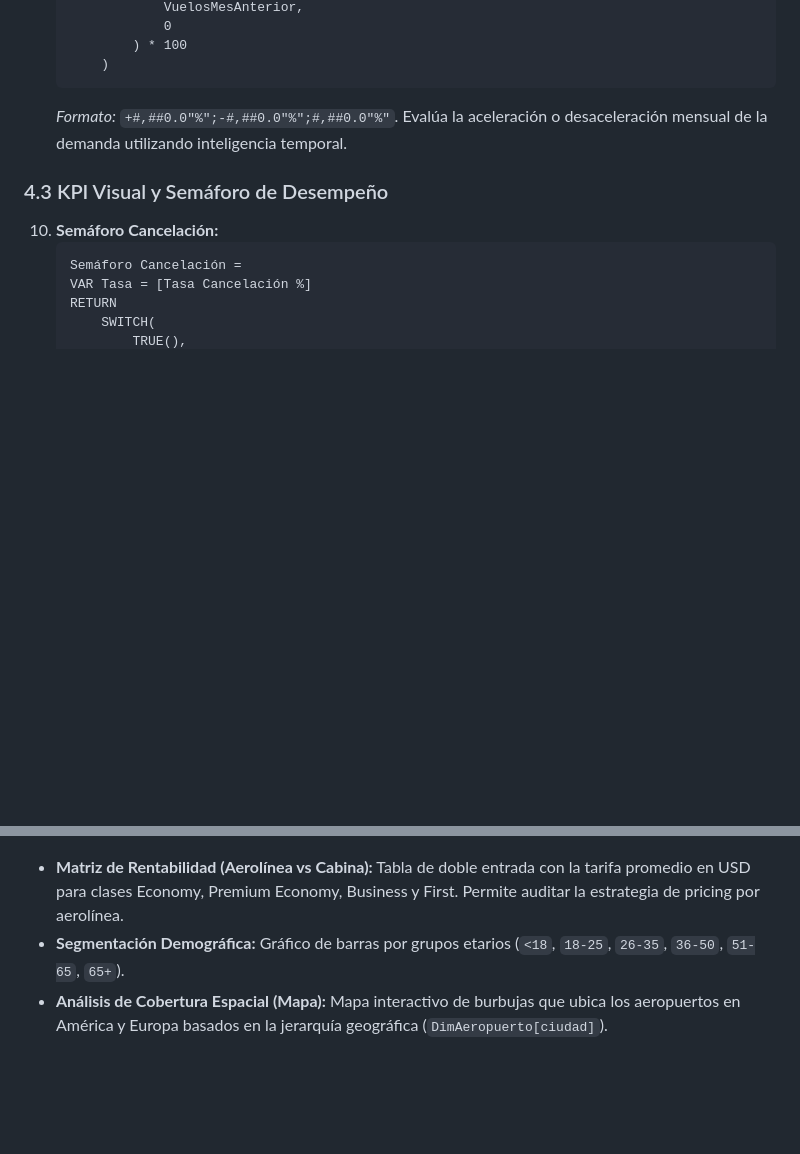
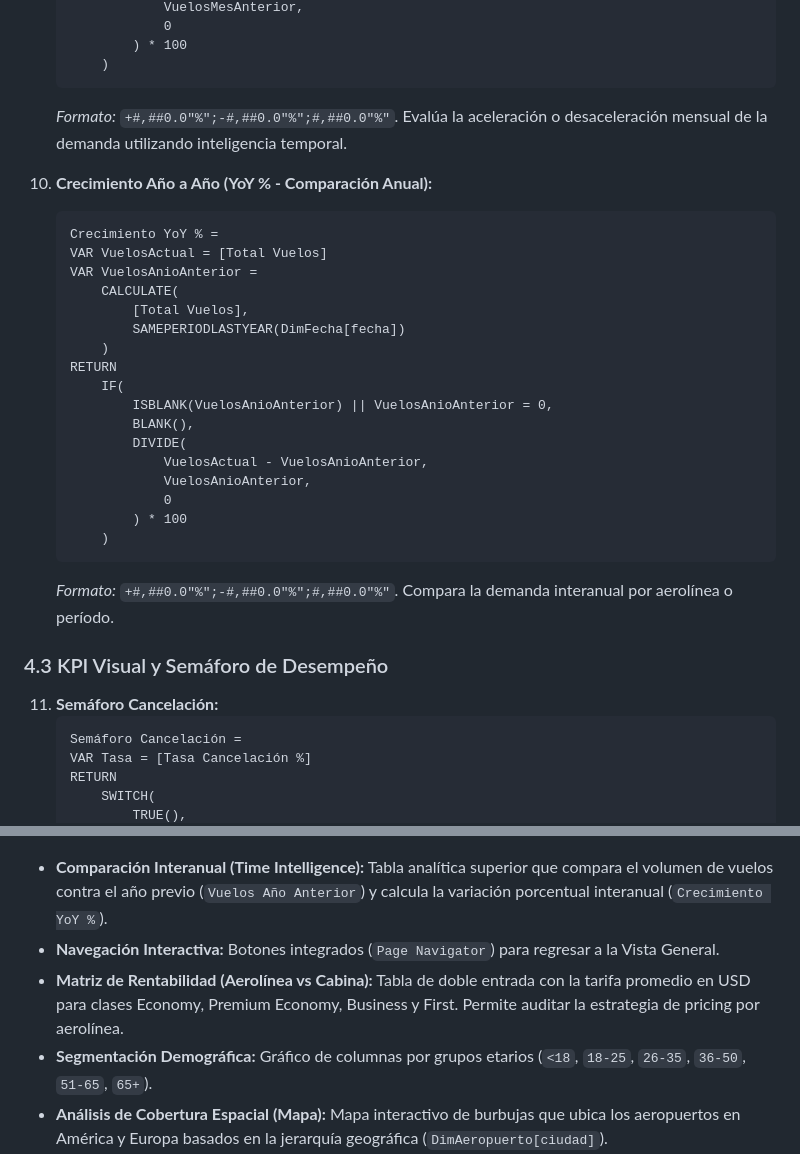
Before and after one commit to Ennero/SS22S2026_G1, a Markdown page: Practica2/README.md, 2 parts joined by grey strips. Drawn GitHub-style; blank space fills up the shorter version.

````diff
--- a/Practica2/README.md
+++ b/Practica2/README.md
@@ -228,9 +228,31 @@ Todas las métricas analíticas se implementan como medidas calculadas en el mod
    ```
    *Formato:* `+#,##0.0"%";-#,##0.0"%";#,##0.0"%"`. Evalúa la aceleración o desaceleración mensual de la demanda utilizando inteligencia temporal.
 
+10. **Crecimiento Año a Año (YoY % - Comparación Anual):**
+    ```dax
+    Crecimiento YoY % =
+    VAR VuelosActual = [Total Vuelos]
+    VAR VuelosAnioAnterior =
+        CALCULATE(
+            [Total Vuelos],
+            SAMEPERIODLASTYEAR(DimFecha[fecha])
+        )
+    RETURN
+        IF(
+            ISBLANK(VuelosAnioAnterior) || VuelosAnioAnterior = 0,
+            BLANK(),
+            DIVIDE(
+                VuelosActual - VuelosAnioAnterior,
+                VuelosAnioAnterior,
+                0
+            ) * 100
+        )
+    ```
+    *Formato:* `+#,##0.0"%";-#,##0.0"%";#,##0.0"%"`. Compara la demanda interanual por aerolínea o período.
+
 ### 4.3 KPI Visual y Semáforo de Desempeño
 
-10. **Semáforo Cancelación:**
+11. **Semáforo Cancelación:**
     ```dax
     Semáforo Cancelación =
     VAR Tasa = [Tasa Cancelación %]
@@ -290,8 +316,10 @@ VuelosDW.pbix
 
 ![Dashboard — Detalle Analítico](./img/detalle.png)
 
+- **Comparación Interanual (Time Intelligence):** Tabla analítica superior que compara el volumen de vuelos contra el año previo (`Vuelos Año Anterior`) y calcula la variación porcentual interanual (`Crecimiento YoY %`).
+- **Navegación Interactiva:** Botones integrados (`Page Navigator`) para regresar a la Vista General.
 - **Matriz de Rentabilidad (Aerolínea vs Cabina):** Tabla de doble entrada con la tarifa promedio en USD para clases Economy, Premium Economy, Business y First. Permite auditar la estrategia de pricing por aerolínea.
-- **Segmentación Demográfica:** Gráfico de barras por grupos etarios (`<18`, `18-25`, `26-35`, `36-50`, `51-65`, `65+`).
+- **Segmentación Demográfica:** Gráfico de columnas por grupos etarios (`<18`, `18-25`, `26-35`, `36-50`, `51-65`, `65+`).
 - **Análisis de Cobertura Espacial (Mapa):** Mapa interactivo de burbujas que ubica los aeropuertos en América y Europa basados en la jerarquía geográfica (`DimAeropuerto[ciudad]`).
 - **Filtros Operativos:** Segmentadores dedicados por Estado de Vuelo (`ON_TIME`, `DELAYED`, `CANCELLED`, `DIVERTED`) y Clase de Cabina.
 
````
Also changed, not shown: other parts of Practica2/README.md (+11 -7 lines), Practica2/powerbi/guia_configuracion.md (+22 -1 lines), Practica2/img/detalle.png, Practica2/img/overview.png, 2 other files.
